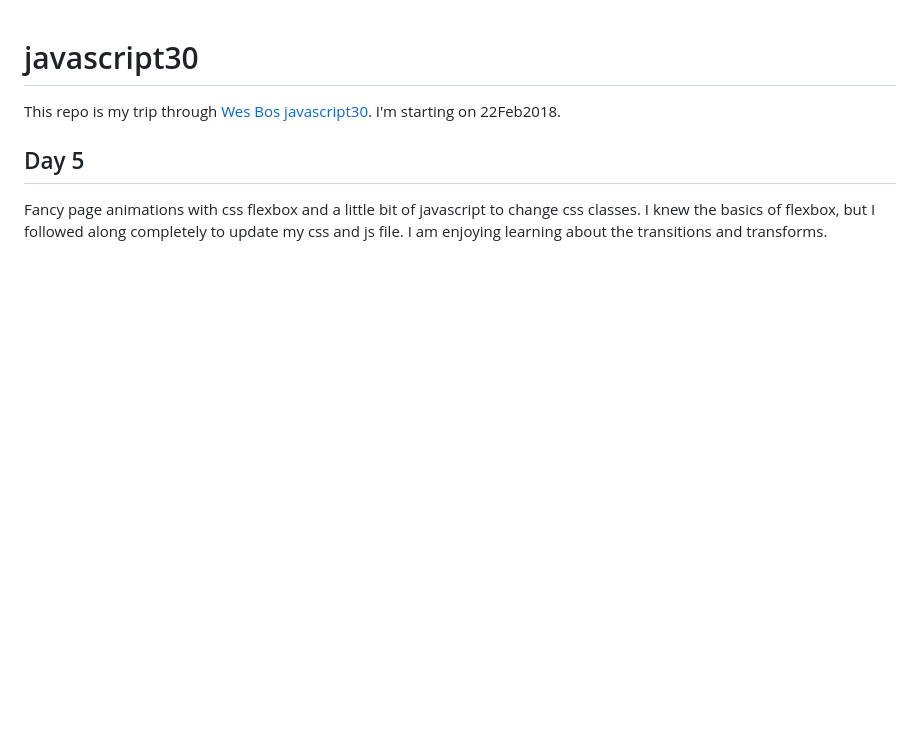
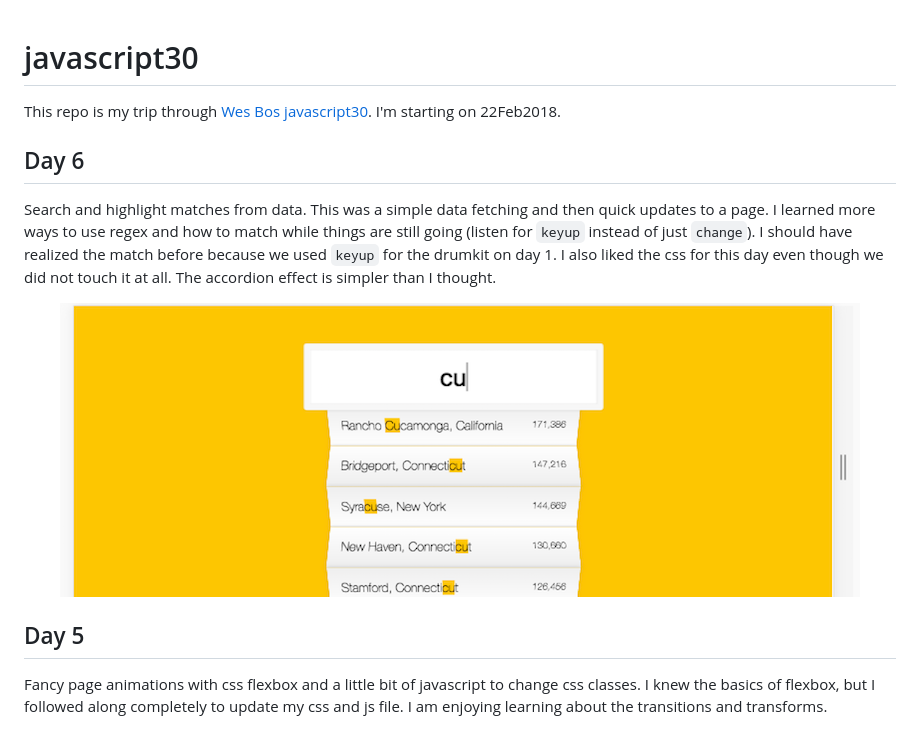
Before and after one commit to monkeywithacupcake/javascript30, a Markdown page: README.md, the part around the change printed below. Rendered like a GitHub page; pictures changed too: img/day6.png (added); blank space fills up the shorter version.

```diff
--- a/README.md
+++ b/README.md
@@ -1,8 +1,16 @@
 # javascript30
 This repo is my trip through [Wes Bos javascript30](https://javascript30.com/). I'm starting on 22Feb2018.
 
+## Day 6
+Search and highlight matches from data. This was a simple data fetching and then quick updates to a page. I learned more ways to use regex and how to match while things are still going (listen for `keyup` instead of just `change`). I should have realized the match before because we used `keyup` for the drumkit on day 1. I also liked the css for this day even though we did not touch it at all. The accordion effect is simpler than I thought.
+
+<p align="center">
+ <img src="/img/day6.png" alt="day6 end image")/>
+</p>
+
 ## Day 5
 Fancy page animations with css flexbox and a little bit of javascript to change css classes. I knew the basics of flexbox, but I followed along completely to update my css and js file. I am enjoying learning about the transitions and transforms.
+
 <p align="center">
  <img src="/img/day5.png" alt="day5 end image")/>
 </p>
```
Also changed, not shown: other parts of README.md (+1 -0 lines), 4 other files.
